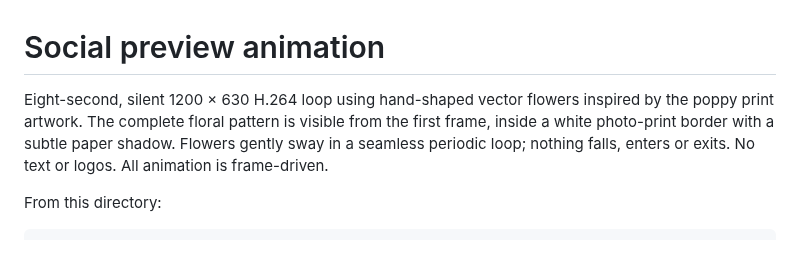
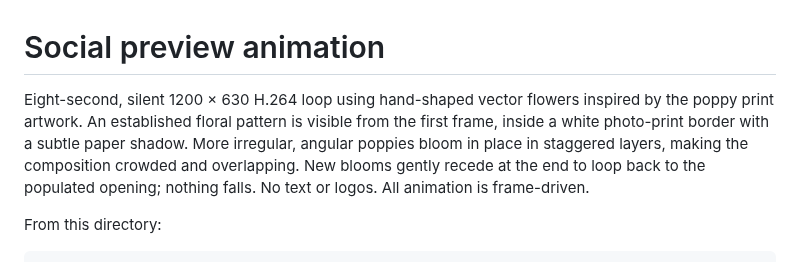
Before and after one commit to spenciefy/print-with-poppy, a Markdown page: video/README.md, the part around the change. GitHub-like rendering.

Commit message:
Build overlapping poppy blooms with irregular angular petals

```diff
--- a/video/README.md
+++ b/video/README.md
@@ -1,6 +1,6 @@
 # Social preview animation
 
-Eight-second, silent 1200 × 630 H.264 loop using hand-shaped vector flowers inspired by the poppy print artwork. The complete floral pattern is visible from the first frame, inside a white photo-print border with a subtle paper shadow. Flowers gently sway in a seamless periodic loop; nothing falls, enters or exits. No text or logos. All animation is frame-driven.
+Eight-second, silent 1200 × 630 H.264 loop using hand-shaped vector flowers inspired by the poppy print artwork. An established floral pattern is visible from the first frame, inside a white photo-print border with a subtle paper shadow. More irregular, angular poppies bloom in place in staggered layers, making the composition crowded and overlapping. New blooms gently recede at the end to loop back to the populated opening; nothing falls. No text or logos. All animation is frame-driven.
 
 From this directory:
 
```
Also changed, not shown: public/poppy-social-motion.jpg, 2 other files.
